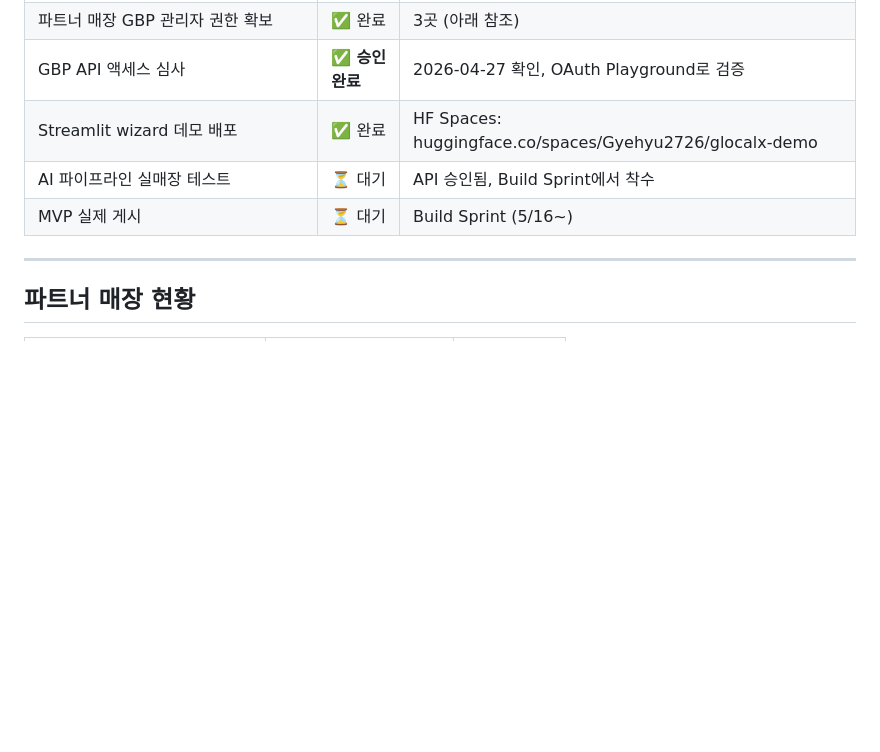
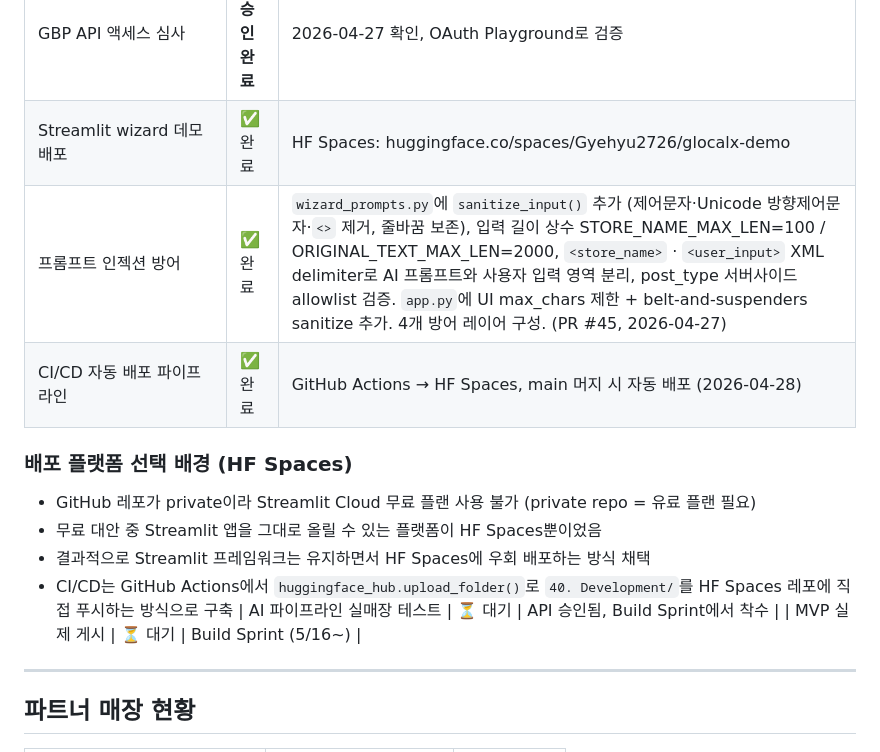
Before and after one commit to GyehyuKim/glocalx, a Markdown page: 90. Internal/LOG.md, the part around one of its changes. GitHub-like rendering; blank space fills up the shorter version.

Commit message:
docs(log): 2026-04-28 진행 현황 업데이트
- 프롬프트 인젝션 방어 구현 내용 상세 기록 (PR #45)
- CI/CD 자동 배포 파이프라인 추가 (GitHub Actions → HF Spaces)
- HF Spaces 선택 배경 (private repo → Streamlit Cloud 유료, HF 무료 우회)
- 진행 현황 요약 날짜 2026-04-28로 업데이트

Co-Authored-By: Claude Sonnet 4.6 <noreply@anthropic.com>

```diff
--- a/90. Internal/LOG.md
+++ b/90. Internal/LOG.md
@@ -17,6 +17,15 @@
 | 파트너 매장 GBP 관리자 권한 확보 | ✅ 완료 | 3곳 (아래 참조) |
 | GBP API 액세스 심사 | ✅ **승인 완료** | 2026-04-27 확인, OAuth Playground로 검증 |
 | Streamlit wizard 데모 배포 | ✅ 완료 | HF Spaces: huggingface.co/spaces/Gyehyu2726/glocalx-demo |
+| 프롬프트 인젝션 방어 | ✅ 완료 | `wizard_prompts.py`에 `sanitize_input()` 추가 (제어문자·Unicode 방향제어문자·`<>` 제거, 줄바꿈 보존), 입력 길이 상수 STORE_NAME_MAX_LEN=100 / ORIGINAL_TEXT_MAX_LEN=2000, `<store_name>` · `<user_input>` XML delimiter로 AI 프롬프트와 사용자 입력 영역 분리, post_type 서버사이드 allowlist 검증. `app.py`에 UI max_chars 제한 + belt-and-suspenders sanitize 추가. 4개 방어 레이어 구성. (PR #45, 2026-04-27) |
+| CI/CD 자동 배포 파이프라인 | ✅ 완료 | GitHub Actions → HF Spaces, main 머지 시 자동 배포 (2026-04-28) |
+
+### 배포 플랫폼 선택 배경 (HF Spaces)
+
+- GitHub 레포가 private이라 Streamlit Cloud 무료 플랜 사용 불가 (private repo = 유료 플랜 필요)
+- 무료 대안 중 Streamlit 앱을 그대로 올릴 수 있는 플랫폼이 HF Spaces뿐이었음
+- 결과적으로 Streamlit 프레임워크는 유지하면서 HF Spaces에 우회 배포하는 방식 채택
+- CI/CD는 GitHub Actions에서 `huggingface_hub.upload_folder()`로 `40. Development/`를 HF Spaces 레포에 직접 푸시하는 방식으로 구축
 | AI 파이프라인 실매장 테스트 | ⏳ 대기 | API 승인됨, Build Sprint에서 착수 |
 | MVP 실제 게시 | ⏳ 대기 | Build Sprint (5/16~) |
 
```
Also changed, not shown: other parts of 90. Internal/LOG.md (+1 -1 lines).
